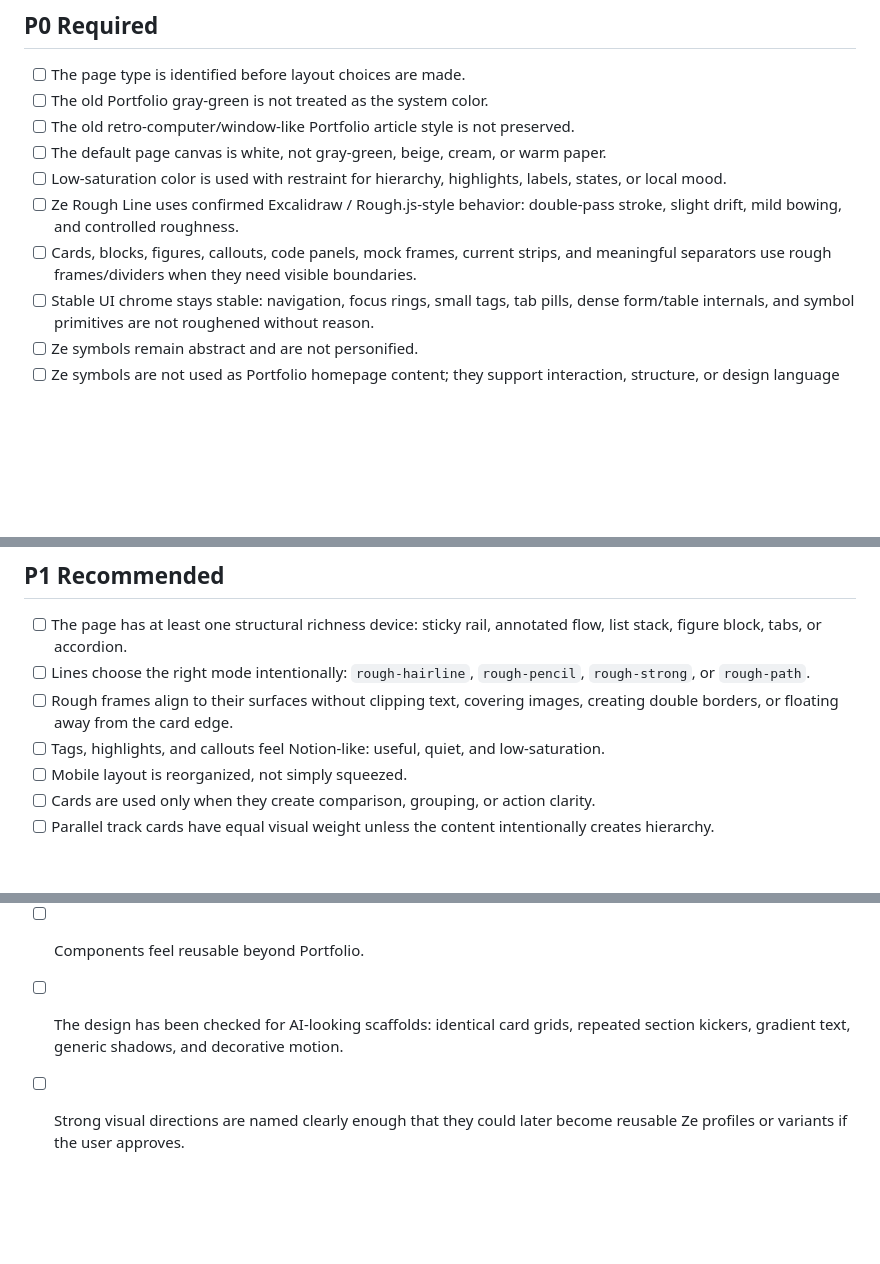
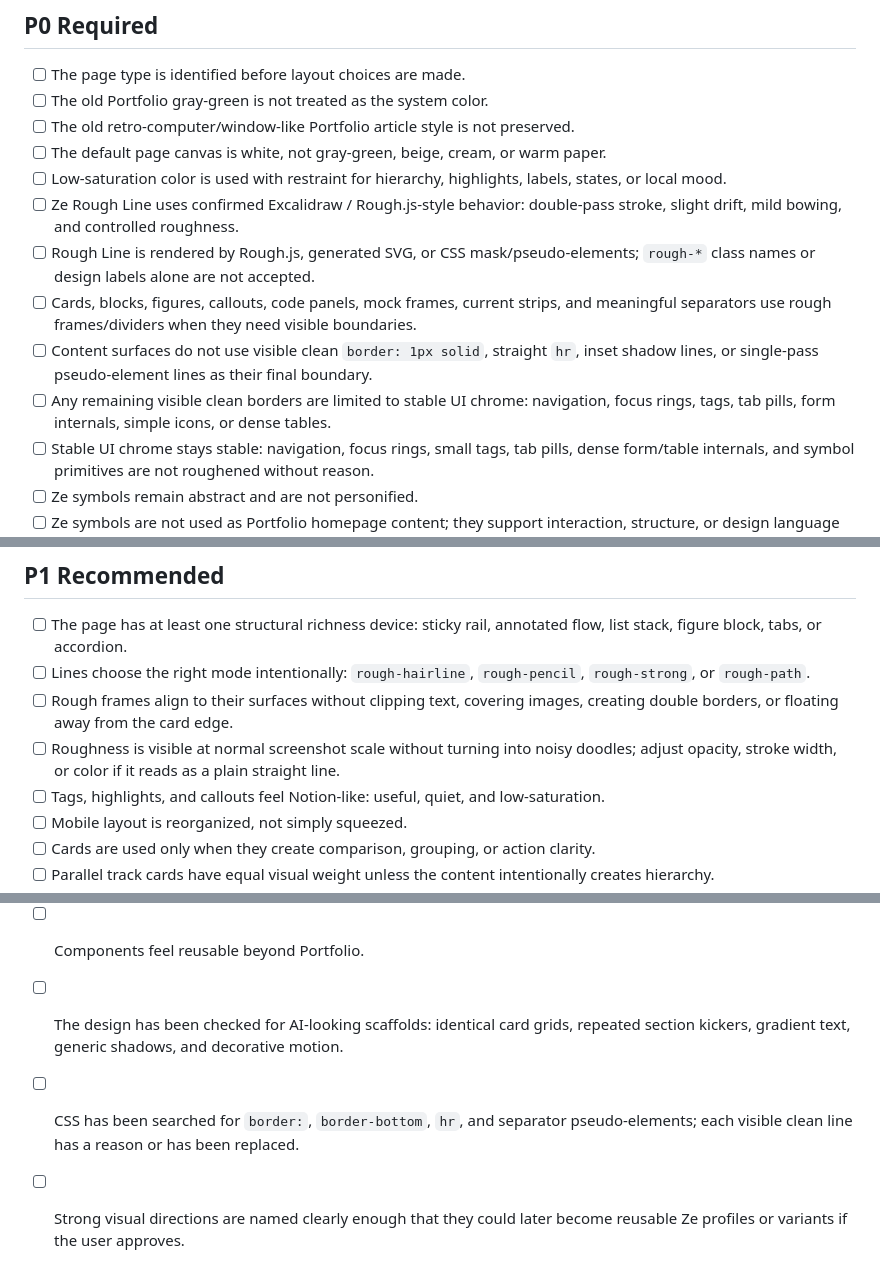
Before and after one commit to culverli/ze-design-system, a Markdown page: references/checklist.md, 3 parts joined by grey strips. Rendered like a GitHub page; blank space fills up the shorter version.

Commit message:
Strengthen rough line checklist

```diff
--- a/references/checklist.md
+++ b/references/checklist.md
@@ -8,7 +8,10 @@
 - [ ] The default page canvas is white, not gray-green, beige, cream, or warm paper.
 - [ ] Low-saturation color is used with restraint for hierarchy, highlights, labels, states, or local mood.
 - [ ] Ze Rough Line uses confirmed Excalidraw / Rough.js-style behavior: double-pass stroke, slight drift, mild bowing, and controlled roughness.
+- [ ] Rough Line is rendered by Rough.js, generated SVG, or CSS mask/pseudo-elements; `rough-*` class names or design labels alone are not accepted.
 - [ ] Cards, blocks, figures, callouts, code panels, mock frames, current strips, and meaningful separators use rough frames/dividers when they need visible boundaries.
+- [ ] Content surfaces do not use visible clean `border: 1px solid`, straight `hr`, inset shadow lines, or single-pass pseudo-element lines as their final boundary.
+- [ ] Any remaining visible clean borders are limited to stable UI chrome: navigation, focus rings, tags, tab pills, form internals, simple icons, or dense tables.
 - [ ] Stable UI chrome stays stable: navigation, focus rings, small tags, tab pills, dense form/table internals, and symbol primitives are not roughened without reason.
 - [ ] Ze symbols remain abstract and are not personified.
 - [ ] Ze symbols are not used as Portfolio homepage content; they support interaction, structure, or design language only.
@@ -31,6 +34,7 @@
 - [ ] The page has at least one structural richness device: sticky rail, annotated flow, list stack, figure block, tabs, or accordion.
 - [ ] Lines choose the right mode intentionally: `rough-hairline`, `rough-pencil`, `rough-strong`, or `rough-path`.
 - [ ] Rough frames align to their surfaces without clipping text, covering images, creating double borders, or floating away from the card edge.
+- [ ] Roughness is visible at normal screenshot scale without turning into noisy doodles; adjust opacity, stroke width, or color if it reads as a plain straight line.
 - [ ] Tags, highlights, and callouts feel Notion-like: useful, quiet, and low-saturation.
 - [ ] Mobile layout is reorganized, not simply squeezed.
 - [ ] Cards are used only when they create comparison, grouping, or action clarity.
@@ -44,4 +48,5 @@
 - [ ] A 16:9 article figure or diagram clarifies a concept.
 - [ ] Components feel reusable beyond Portfolio.
 - [ ] The design has been checked for AI-looking scaffolds: identical card grids, repeated section kickers, gradient text, generic shadows, and decorative motion.
+- [ ] CSS has been searched for `border:`, `border-bottom`, `hr`, and separator pseudo-elements; each visible clean line has a reason or has been replaced.
 - [ ] Strong visual directions are named clearly enough that they could later become reusable Ze profiles or variants if the user approves.
```
